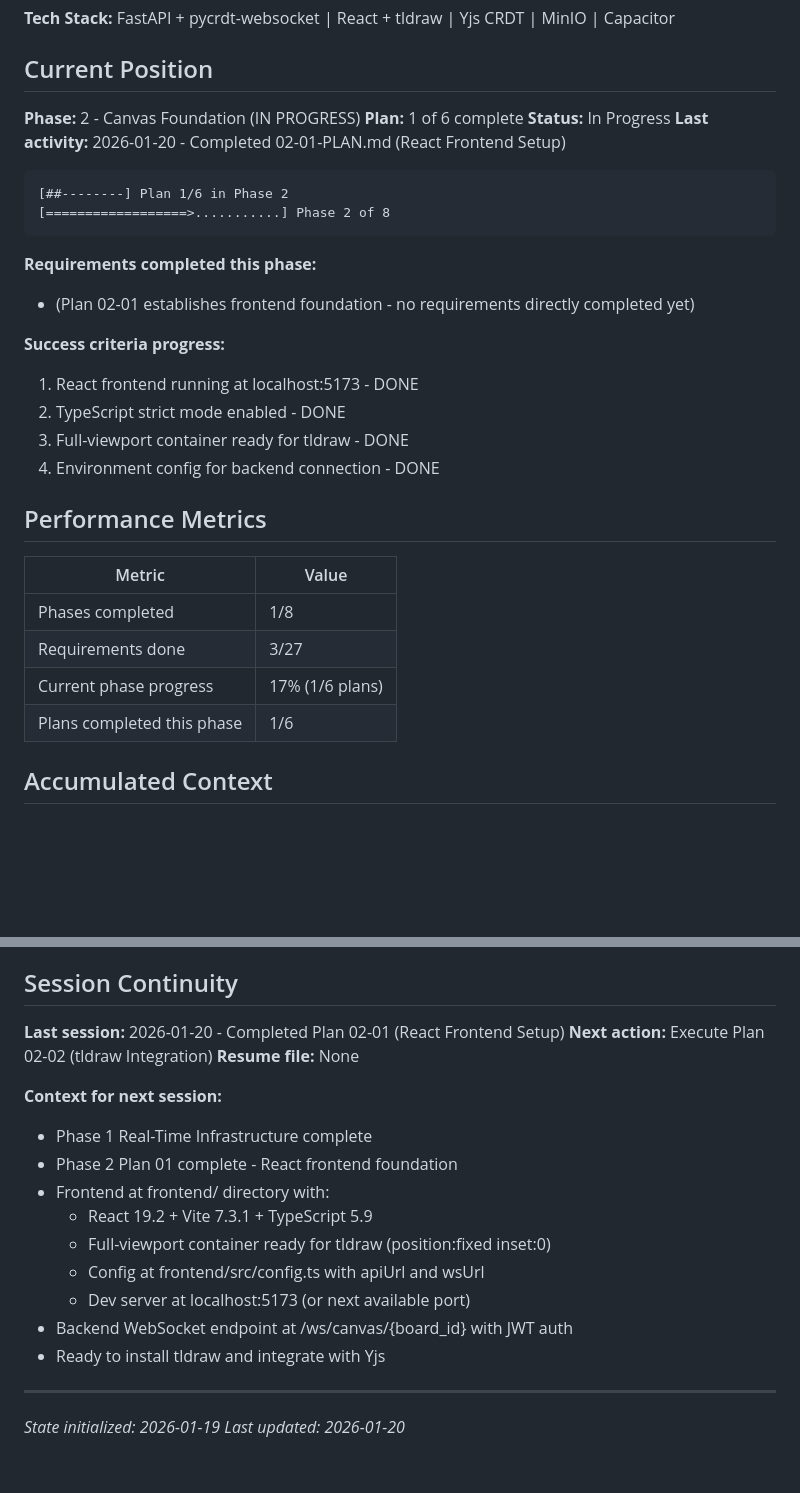
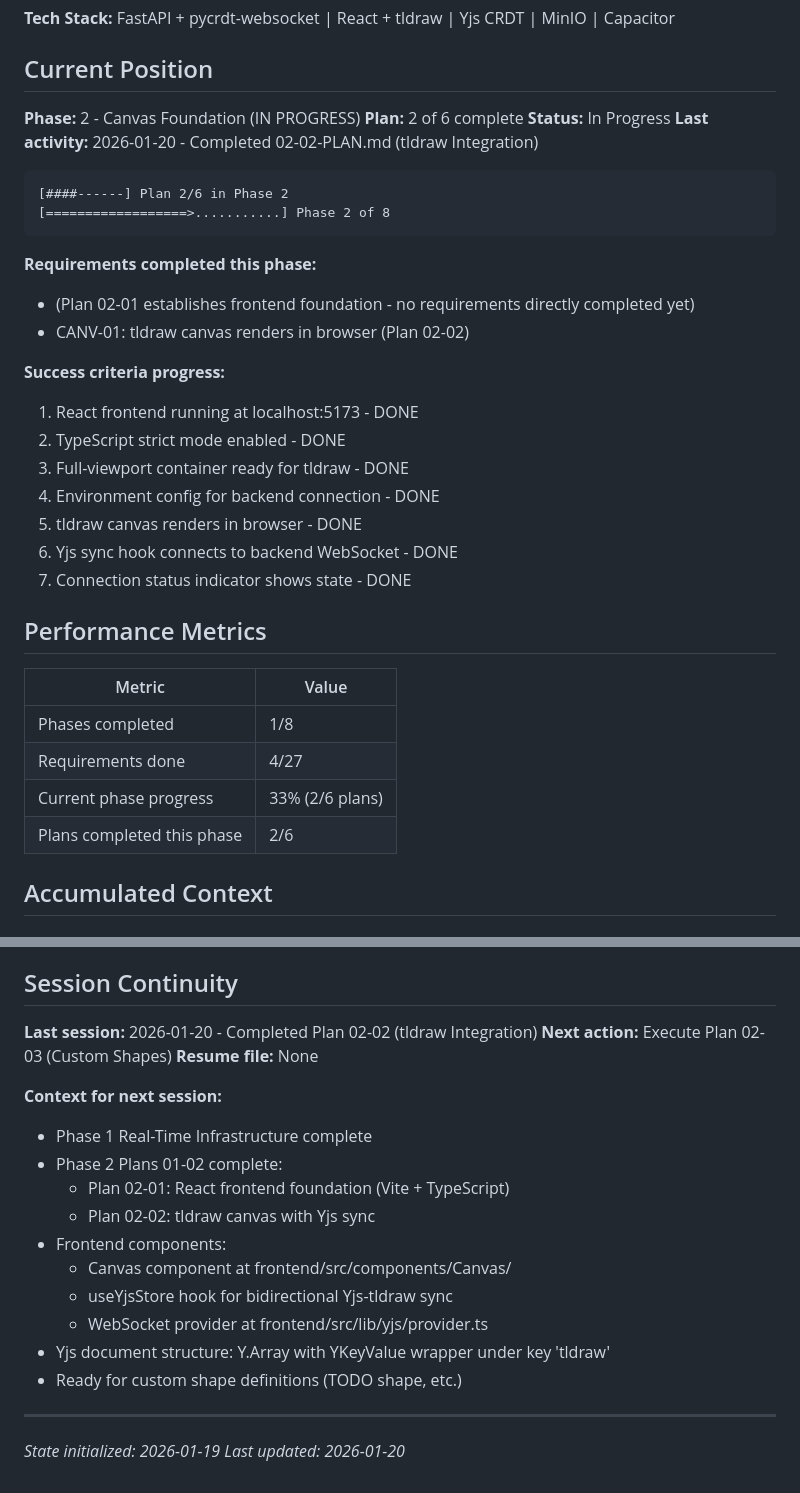
Before and after one commit to flyingpurplepizzaeater/TODOOO, a Markdown page: .planning/STATE.md, 2 parts joined by grey strips. Rendered like a GitHub page; blank space fills up the shorter version.

Commit message:
docs(02-02): complete tldraw Integration plan
Tasks completed: 3/3
- Task 1: Install tldraw and Yjs dependencies
- Task 2: Create Yjs WebSocket provider and sync hook
- Task 3: Create Canvas component with tldraw

SUMMARY: .planning/phases/02-canvas-foundation/02-02-SUMMARY.md

````diff
--- a/.planning/STATE.md
+++ b/.planning/STATE.md
@@ -11,32 +11,36 @@
 ## Current Position
 
 **Phase:** 2 - Canvas Foundation (IN PROGRESS)
-**Plan:** 1 of 6 complete
+**Plan:** 2 of 6 complete
 **Status:** In Progress
-**Last activity:** 2026-01-20 - Completed 02-01-PLAN.md (React Frontend Setup)
+**Last activity:** 2026-01-20 - Completed 02-02-PLAN.md (tldraw Integration)
 
 ```
-[##--------] Plan 1/6 in Phase 2
+[####------] Plan 2/6 in Phase 2
 [==================>...........] Phase 2 of 8
 ```
 
 **Requirements completed this phase:**
 - (Plan 02-01 establishes frontend foundation - no requirements directly completed yet)
+- CANV-01: tldraw canvas renders in browser (Plan 02-02)
 
 **Success criteria progress:**
 1. React frontend running at localhost:5173 - DONE
 2. TypeScript strict mode enabled - DONE
 3. Full-viewport container ready for tldraw - DONE
 4. Environment config for backend connection - DONE
+5. tldraw canvas renders in browser - DONE
+6. Yjs sync hook connects to backend WebSocket - DONE
+7. Connection status indicator shows state - DONE
 
 ## Performance Metrics
 
 | Metric | Value |
 |--------|-------|
 | Phases completed | 1/8 |
-| Requirements done | 3/27 |
-| Current phase progress | 17% (1/6 plans) |
-| Plans completed this phase | 1/6 |
+| Requirements done | 4/27 |
+| Current phase progress | 33% (2/6 plans) |
+| Plans completed this phase | 2/6 |
 
 ## Accumulated Context
 
@@ -86,20 +93,21 @@ None currently.
 
 ## Session Continuity
 
-**Last session:** 2026-01-20 - Completed Plan 02-01 (React Frontend Setup)
-**Next action:** Execute Plan 02-02 (tldraw Integration)
+**Last session:** 2026-01-20 - Completed Plan 02-02 (tldraw Integration)
+**Next action:** Execute Plan 02-03 (Custom Shapes)
 **Resume file:** None
 
 **Context for next session:**
 - Phase 1 Real-Time Infrastructure complete
-- Phase 2 Plan 01 complete - React frontend foundation
-- Frontend at frontend/ directory with:
-  - React 19.2 + Vite 7.3.1 + TypeScript 5.9
-  - Full-viewport container ready for tldraw (position:fixed inset:0)
-  - Config at frontend/src/config.ts with apiUrl and wsUrl
-  - Dev server at localhost:5173 (or next available port)
-- Backend WebSocket endpoint at /ws/canvas/{board_id} with JWT auth
-- Ready to install tldraw and integrate with Yjs
+- Phase 2 Plans 01-02 complete:
+  - Plan 02-01: React frontend foundation (Vite + TypeScript)
+  - Plan 02-02: tldraw canvas with Yjs sync
+- Frontend components:
+  - Canvas component at frontend/src/components/Canvas/
+  - useYjsStore hook for bidirectional Yjs-tldraw sync
+  - WebSocket provider at frontend/src/lib/yjs/provider.ts
+- Yjs document structure: Y.Array with YKeyValue wrapper under key 'tldraw'
+- Ready for custom shape definitions (TODO shape, etc.)
 
 ---
 
````
Also changed, not shown: other parts of .planning/STATE.md (+4 -1 lines), 1 other file.
